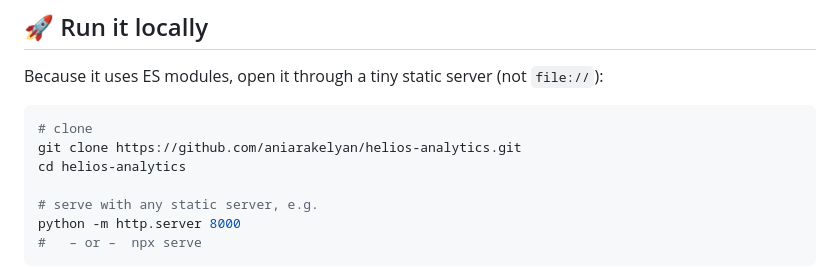
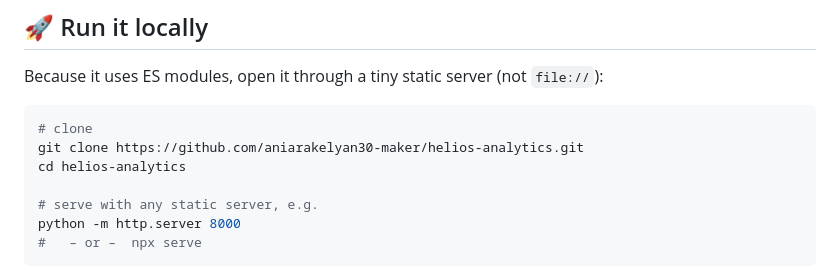
Before and after one commit to aniarakelyan30-maker/helios-analytics, a Markdown page: README.md, the part around one of its changes. Rendered like a GitHub page.

Commit message:
Update README links with GitHub username and live demo URL

````diff
--- a/README.md
+++ b/README.md
@@ -59,7 +59,7 @@ Because it uses ES modules, open it through a tiny static server (not `file://`)
 
 ```bash
 # clone
-git clone https://github.com/aniarakelyan/helios-analytics.git
+git clone https://github.com/aniarakelyan30-maker/helios-analytics.git
 cd helios-analytics
 
 # serve with any static server, e.g.
````
Also changed, not shown: other parts of README.md (+1 -1 lines).
